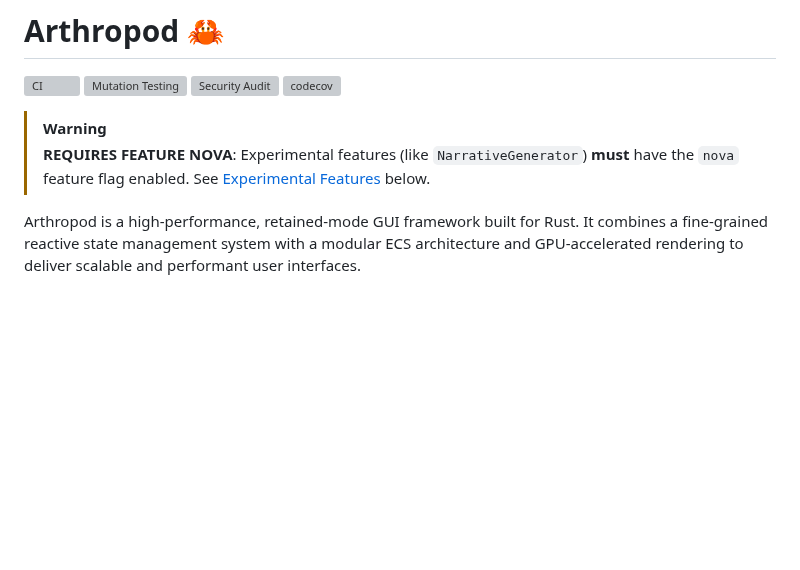
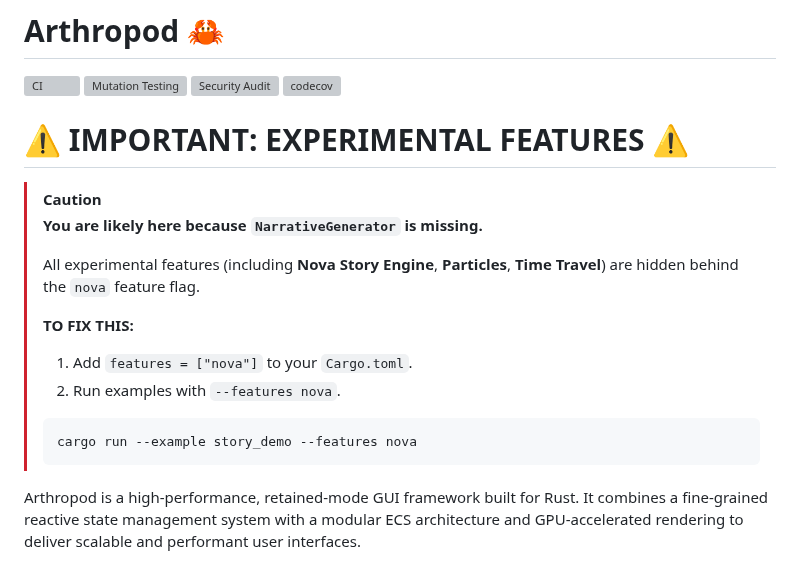
Before and after one commit to madmax983/arthropod, a Markdown page: README.md, the part around the change. GitHub-like rendering; blank space fills up the shorter version; grey boxes are pictures that could not be loaded.

Commit message:
docs: Add prominent warning for Nova feature requirement (#365)
Added a prominent banner in README.md to explicitly warn users that `NarrativeGenerator`, `ParticleSystem`, and other experimental features require the `nova` feature flag. This addresses user confusion regarding missing types/features when following examples like `story_demo`.

Co-authored-by: madmax983 <1848860+madmax983@users.noreply.github.com>
Co-authored-by: google-labs-jules[bot] <161369871+google-labs-jules[bot]@users.noreply.github.com>

````diff
--- a/README.md
+++ b/README.md
@@ -5,8 +5,20 @@
 [![Security Audit](https://github.com/madmax983/arthropod/workflows/CI/badge.svg?job=audit)](https://github.com/madmax983/arthropod/actions/workflows/ci.yml)
 [![codecov](https://codecov.io/gh/madmax983/arthropod/branch/trunk/graph/badge.svg)](https://codecov.io/gh/madmax983/arthropod)
 
-> [!WARNING]
-> **REQUIRES FEATURE NOVA**: Experimental features (like `NarrativeGenerator`) **must** have the `nova` feature flag enabled. See [Experimental Features](#experimental-features-nova) below.
+# ⚠️ IMPORTANT: EXPERIMENTAL FEATURES ⚠️
+
+> [!CAUTION]
+> **You are likely here because `NarrativeGenerator` is missing.**
+>
+> All experimental features (including **Nova Story Engine**, **Particles**, **Time Travel**) are hidden behind the `nova` feature flag.
+>
+> **TO FIX THIS:**
+> 1. Add `features = ["nova"]` to your `Cargo.toml`.
+> 2. Run examples with `--features nova`.
+>
+> ```bash
+> cargo run --example story_demo --features nova
+> ```
 
 Arthropod is a high-performance, retained-mode GUI framework built for Rust. It combines a fine-grained reactive state management system with a modular ECS architecture and GPU-accelerated rendering to deliver scalable and performant user interfaces.
 
````
